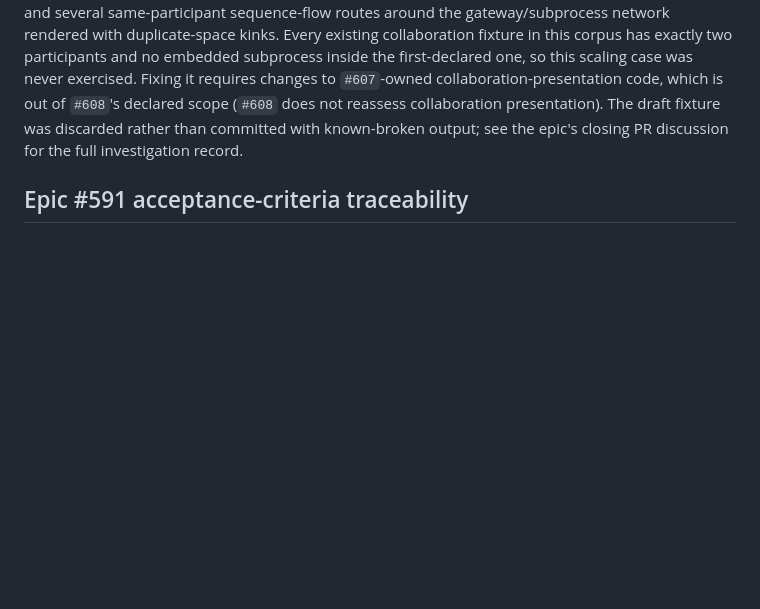
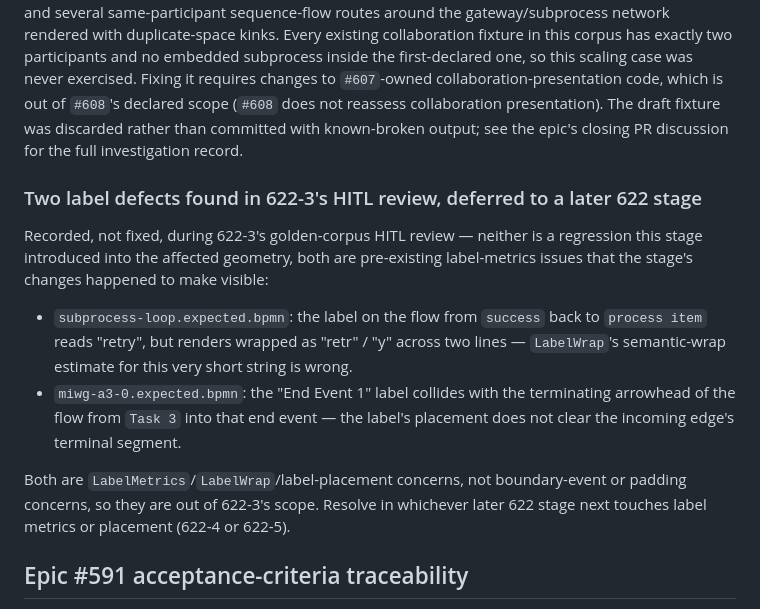
Before and after one commit to kludgeworks/bpmner, a Markdown page: docs/bpmn-profile.md, the part around the change. GitHub-like rendering; blank space fills up the shorter version.

Commit message:
docs: record two label defects found in 622-3's golden HITL review
subprocess-loop's 'retry' flow label wraps mid-word (LabelWrap estimate),
and miwg-a3-0's 'End Event 1' label collides with its incoming edge's
terminal arrowhead. Neither is a regression this stage's changes
introduced; both are pre-existing label-metrics/placement issues to
resolve in a later 622 stage that touches label metrics or placement.

Co-authored-by: Claude Opus 4.8 (1M context) <noreply@anthropic.com>

```diff
--- a/docs/bpmn-profile.md
+++ b/docs/bpmn-profile.md
@@ -94,6 +94,23 @@ of `#608`'s declared scope (`#608` does not reassess collaboration presentation)
 draft fixture was discarded rather than committed with known-broken output; see the
 epic's closing PR discussion for the full investigation record.
 
+### Two label defects found in 622-3's HITL review, deferred to a later 622 stage
+
+Recorded, not fixed, during 622-3's golden-corpus HITL review — neither is a regression
+this stage introduced into the affected geometry, both are pre-existing label-metrics
+issues that the stage's changes happened to make visible:
+
+- `subprocess-loop.expected.bpmn`: the label on the flow from `success` back to
+  `process item` reads "retry", but renders wrapped as "retr" / "y" across two lines —
+  `LabelWrap`'s semantic-wrap estimate for this very short string is wrong.
+- `miwg-a3-0.expected.bpmn`: the "End Event 1" label collides with the terminating
+  arrowhead of the flow from `Task 3` into that end event — the label's placement does
+  not clear the incoming edge's terminal segment.
+
+Both are `LabelMetrics`/`LabelWrap`/label-placement concerns, not boundary-event or
+padding concerns, so they are out of 622-3's scope. Resolve in whichever later 622 stage
+next touches label metrics or placement (622-4 or 622-5).
+
 ## Epic #591 acceptance-criteria traceability
 
 Every checkbox in epic [#591](https://github.com/kludgeworks/bpmner/issues/591)'s acceptance
```
